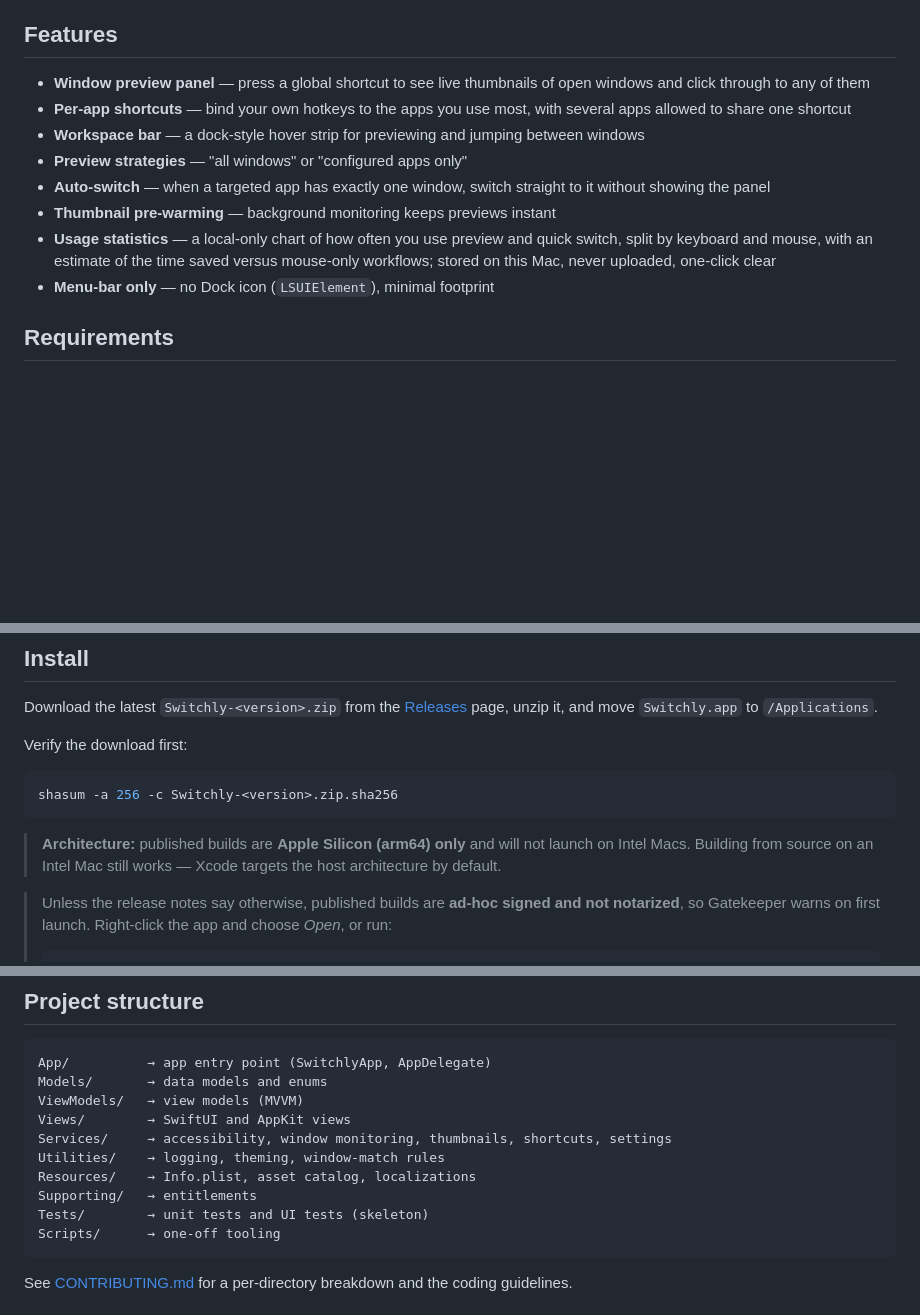
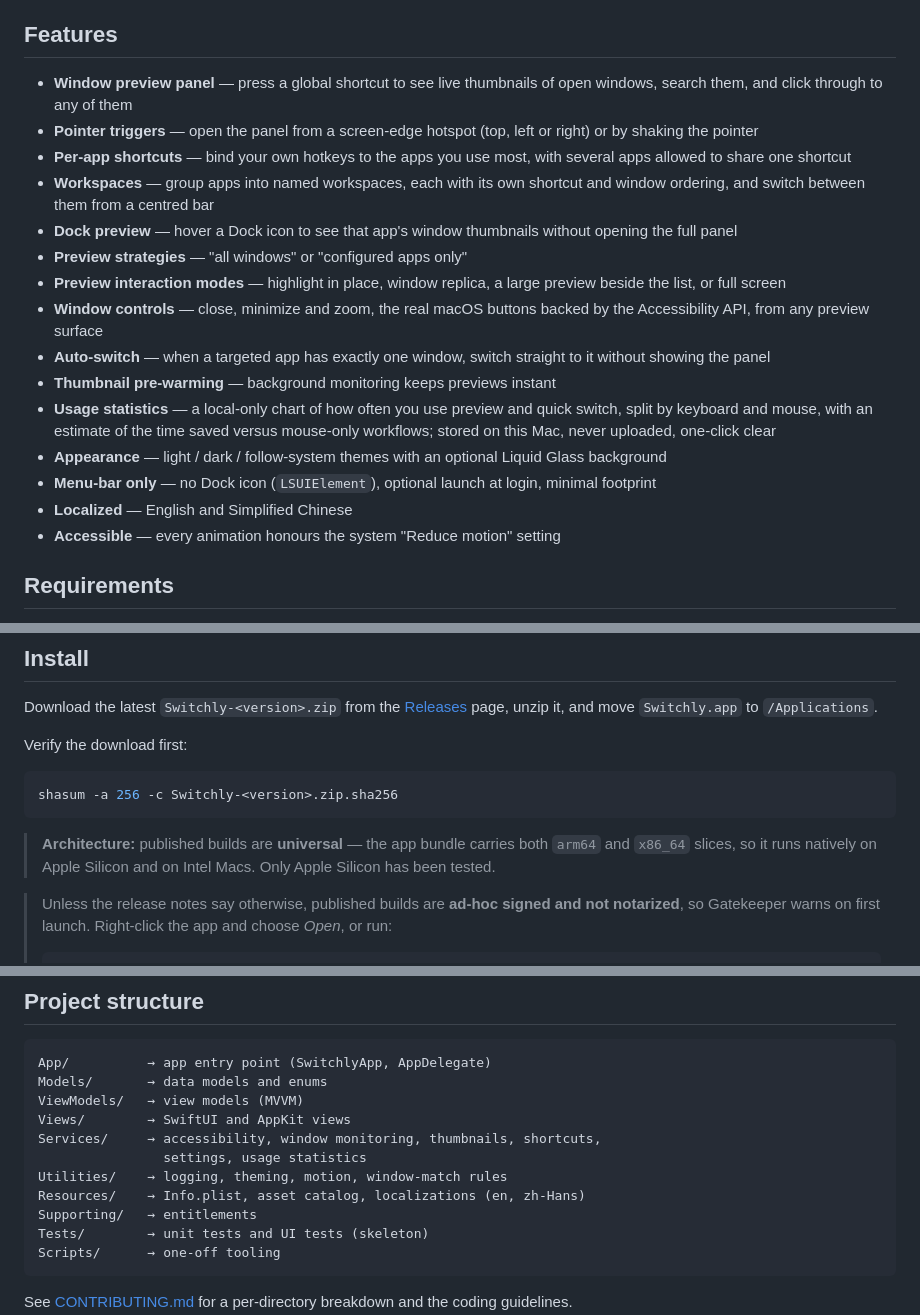
Before and after one commit to leungingit/switchly, a Markdown page: README.md, 3 parts joined by grey strips. Rendered like a GitHub page; blank space fills up the shorter version.

Commit message:
docs: correct README and release guide against the shipped build
- README and docs/RELEASING.md claimed published builds were Apple Silicon
  (arm64) only. A Release build is universal (ARCHS = arm64 x86_64,
  ONLY_ACTIVE_ARCH = NO) and runs on Intel Macs too.
- The README feature list conflated the workspace bar with the Dock preview.
  Added the features it was missing: pointer triggers, workspaces, Dock
  preview, preview interaction modes, window controls, appearance options,
  launch at login, and localization.
- Noted that recent macOS versions label the screen-recording grant
  "Screen & System Audio Recording"; Switchly records no audio.

````diff
--- a/README.md
+++ b/README.md
@@ -15,19 +15,32 @@ network access, and nothing leaves your Mac.**
 ## Features
 
 - **Window preview panel** — press a global shortcut to see live thumbnails of
-  open windows and click through to any of them
+  open windows, search them, and click through to any of them
+- **Pointer triggers** — open the panel from a screen-edge hotspot (top, left or
+  right) or by shaking the pointer
 - **Per-app shortcuts** — bind your own hotkeys to the apps you use most, with
   several apps allowed to share one shortcut
-- **Workspace bar** — a dock-style hover strip for previewing and jumping
-  between windows
+- **Workspaces** — group apps into named workspaces, each with its own shortcut
+  and window ordering, and switch between them from a centred bar
+- **Dock preview** — hover a Dock icon to see that app's window thumbnails
+  without opening the full panel
 - **Preview strategies** — "all windows" or "configured apps only"
+- **Preview interaction modes** — highlight in place, window replica, a large
+  preview beside the list, or full screen
+- **Window controls** — close, minimize and zoom, the real macOS buttons backed
+  by the Accessibility API, from any preview surface
 - **Auto-switch** — when a targeted app has exactly one window, switch straight
   to it without showing the panel
 - **Thumbnail pre-warming** — background monitoring keeps previews instant
 - **Usage statistics** — a local-only chart of how often you use preview and
   quick switch, split by keyboard and mouse, with an estimate of the time saved
   versus mouse-only workflows; stored on this Mac, never uploaded, one-click clear
-- **Menu-bar only** — no Dock icon (`LSUIElement`), minimal footprint
+- **Appearance** — light / dark / follow-system themes with an optional Liquid
+  Glass background
+- **Menu-bar only** — no Dock icon (`LSUIElement`), optional launch at login,
+  minimal footprint
+- **Localized** — English and Simplified Chinese
+- **Accessible** — every animation honours the system "Reduce motion" setting
 
 ## Requirements
 
@@ -48,9 +61,9 @@ Verify the download first:
 shasum -a 256 -c Switchly-<version>.zip.sha256
 ```
 
-> **Architecture:** published builds are **Apple Silicon (arm64) only** and will
-> not launch on Intel Macs. Building from source on an Intel Mac still works —
-> Xcode targets the host architecture by default.
+> **Architecture:** published builds are **universal** — the app bundle carries
+> both `arm64` and `x86_64` slices, so it runs natively on Apple Silicon and on
+> Intel Macs. Only Apple Silicon has been tested.
 
 > Unless the release notes say otherwise, published builds are **ad-hoc signed
 > and not notarized**, so Gatekeeper warns on first launch. Right-click the app
@@ -124,9 +139,10 @@ App/          → app entry point (SwitchlyApp, AppDelegate)
 Models/       → data models and enums
 ViewModels/   → view models (MVVM)
 Views/        → SwiftUI and AppKit views
-Services/     → accessibility, window monitoring, thumbnails, shortcuts, settings
-Utilities/    → logging, theming, window-match rules
-Resources/    → Info.plist, asset catalog, localizations
+Services/     → accessibility, window monitoring, thumbnails, shortcuts,
+                settings, usage statistics
+Utilities/    → logging, theming, motion, window-match rules
+Resources/    → Info.plist, asset catalog, localizations (en, zh-Hans)
 Supporting/   → entitlements
 Tests/        → unit tests and UI tests (skeleton)
 Scripts/      → one-off tooling
````
Also changed, not shown: other parts of README.md (+3 -1 lines), CHANGELOG.md (+10 -0 lines), docs/RELEASING.md (+5 -2 lines).
